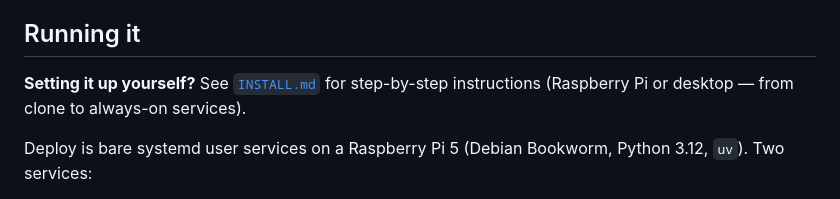
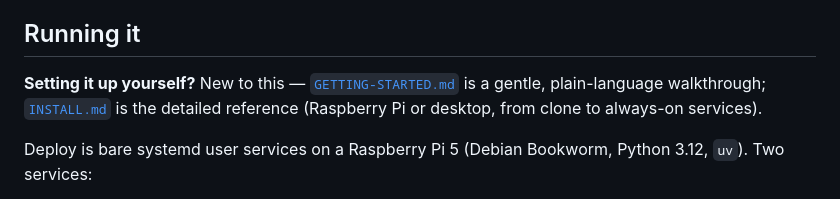
Before and after one commit to CaiusX/birdbrain, a Markdown page: README.md, the part around the change. GitHub-like rendering.

```diff
--- a/README.md
+++ b/README.md
@@ -24,8 +24,9 @@ view; admin actions are LAN-only.
 
 ## Running it
 
-**Setting it up yourself?** See [`INSTALL.md`](INSTALL.md) for step-by-step
-instructions (Raspberry Pi or desktop — from clone to always-on services).
+**Setting it up yourself?** New to this — [`GETTING-STARTED.md`](GETTING-STARTED.md)
+is a gentle, plain-language walkthrough; [`INSTALL.md`](INSTALL.md) is the detailed
+reference (Raspberry Pi or desktop, from clone to always-on services).
 
 Deploy is bare systemd user services on a Raspberry Pi 5 (Debian Bookworm,
 Python 3.12, `uv`). Two services:
```
Also changed, not shown: GETTING-STARTED.md (added, +169 -0 lines), INSTALL.md (+3 -0 lines).
